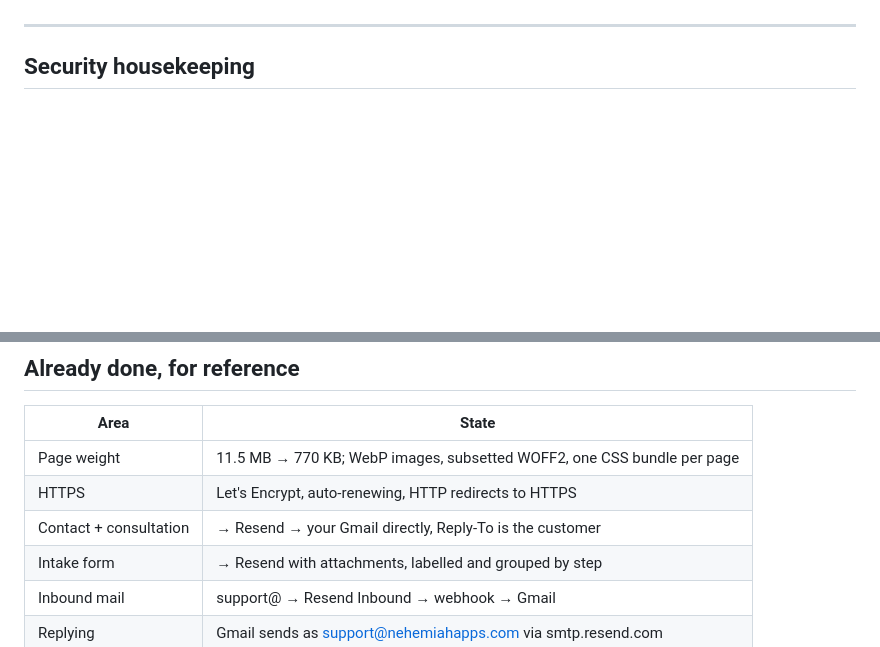
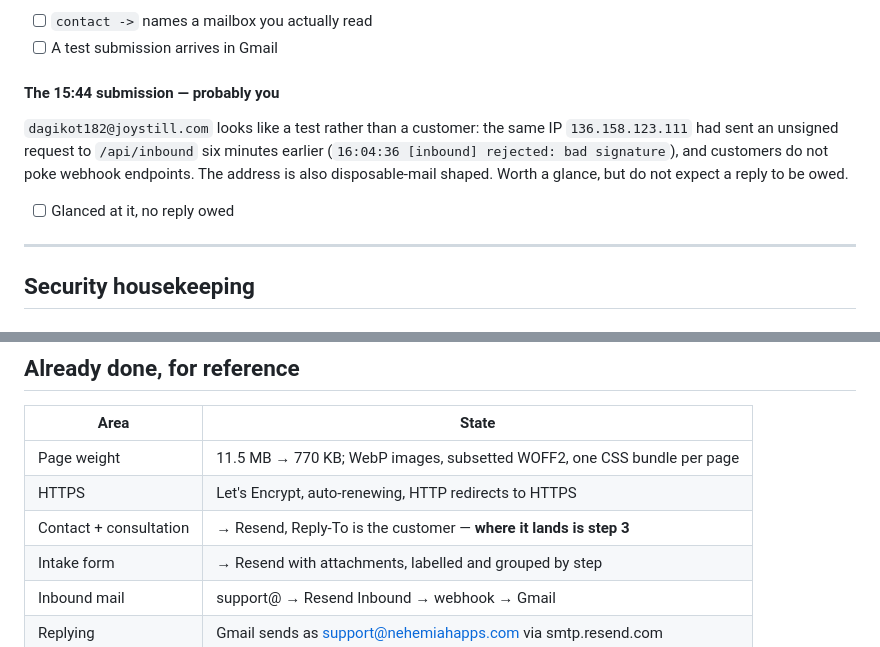
Before and after one commit to shopify-dgenesis/48hrs-build, a Markdown page: TODO.md, 2 parts joined by grey strips. Rendered like a GitHub page; blank space fills up the shorter version.

```diff
--- a/TODO.md
+++ b/TODO.md
@@ -84,3 +99,15 @@ If that wasn't you testing, it's a real inquiry waiting for a reply.
+- [ ] `contact ->` names a mailbox you actually read
+- [ ] A test submission arrives in Gmail
+
+#### The 15:44 submission — probably you
+
+`dagikot182@joystill.com` looks like a test rather than a customer: the same IP
+`136.158.123.111` had sent an unsigned request to `/api/inbound` six minutes
+earlier (`16:04:36 [inbound] rejected: bad signature`), and customers do not
+poke webhook endpoints. The address is also disposable-mail shaped. Worth a
+glance, but do not expect a reply to be owed.
+
+- [ ] Glanced at it, no reply owed
 
 ---
 
@@ -185,7 +212,7 @@ All overridable in `.env`. Rate limits are per IP per 10 minutes.
 | --- | --- |
 | Page weight | 11.5 MB → 770 KB; WebP images, subsetted WOFF2, one CSS bundle per page |
 | HTTPS | Let's Encrypt, auto-renewing, HTTP redirects to HTTPS |
-| Contact + consultation | → Resend → your Gmail directly, Reply-To is the customer |
+| Contact + consultation | → Resend, Reply-To is the customer — **where it lands is step 3** |
 | Intake form | → Resend with attachments, labelled and grouped by step |
 | Inbound mail | support@ → Resend Inbound → webhook → Gmail |
 | Replying | Gmail sends as support@nehemiahapps.com via smtp.resend.com |
```
Also changed, not shown: other parts of TODO.md (+57 -42 lines).
